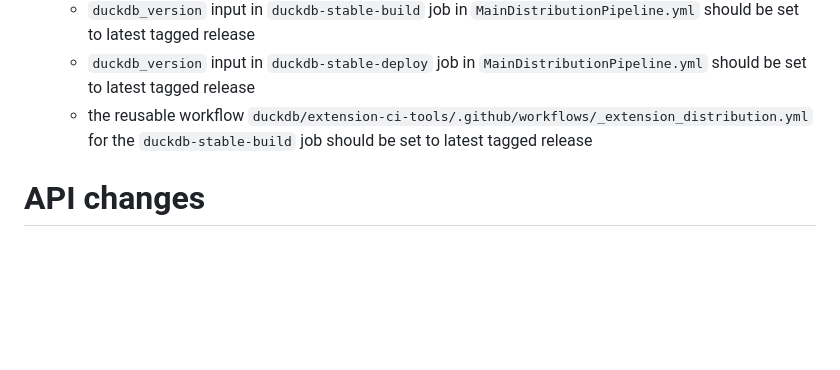
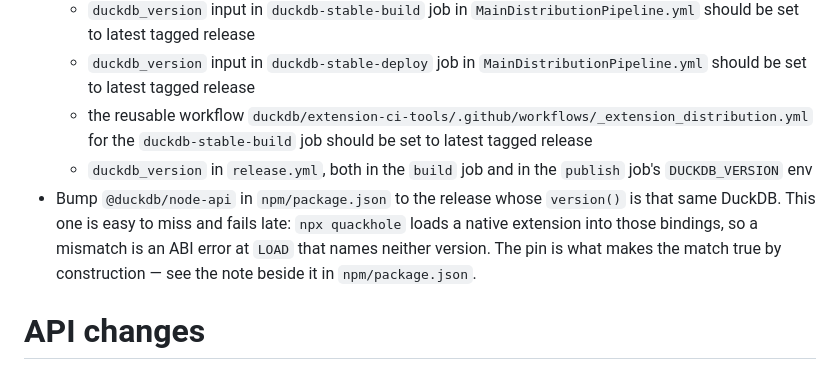
Before and after one commit to smithclay/quackhole, a Markdown page: docs/UPDATING.md, the part around the change. GitHub-like rendering; blank space fills up the shorter version.

Commit message:
docs: name the node bindings in the duckdb bump checklist
Bumping DuckDB touches four places and the checklist listed two. The one that
fails latest is @duckdb/node-api: npx quackhole loads a native extension into
those bindings, so a version whose version() disagrees with duckdb_version is
an ABI error at LOAD naming neither number.

The pin itself is explained beside it in npm/package.json; this is the path
someone bumping DuckDB actually walks.

```diff
--- a/docs/UPDATING.md
+++ b/docs/UPDATING.md
@@ -49,6 +49,13 @@ as follows:
   - `duckdb_version` input in `duckdb-stable-build` job in `MainDistributionPipeline.yml` should be set to latest tagged release
   - `duckdb_version` input in `duckdb-stable-deploy` job in `MainDistributionPipeline.yml` should be set to latest tagged release
   - the reusable workflow `duckdb/extension-ci-tools/.github/workflows/_extension_distribution.yml` for the `duckdb-stable-build` job should be set to latest tagged release
+  - `duckdb_version` in `release.yml`, both in the `build` job and in the
+    `publish` job's `DUCKDB_VERSION` env
+- Bump `@duckdb/node-api` in `npm/package.json` to the release whose `version()`
+  is that same DuckDB. This one is easy to miss and fails late: `npx quackhole`
+  loads a native extension into those bindings, so a mismatch is an ABI error at
+  `LOAD` that names neither version. The pin is what makes the match true by
+  construction — see the note beside it in `npm/package.json`.
 
 # API changes
 DuckDB extensions built with this extension template are built against the internal C++ API of DuckDB. This API is not guaranteed to be stable.
```
